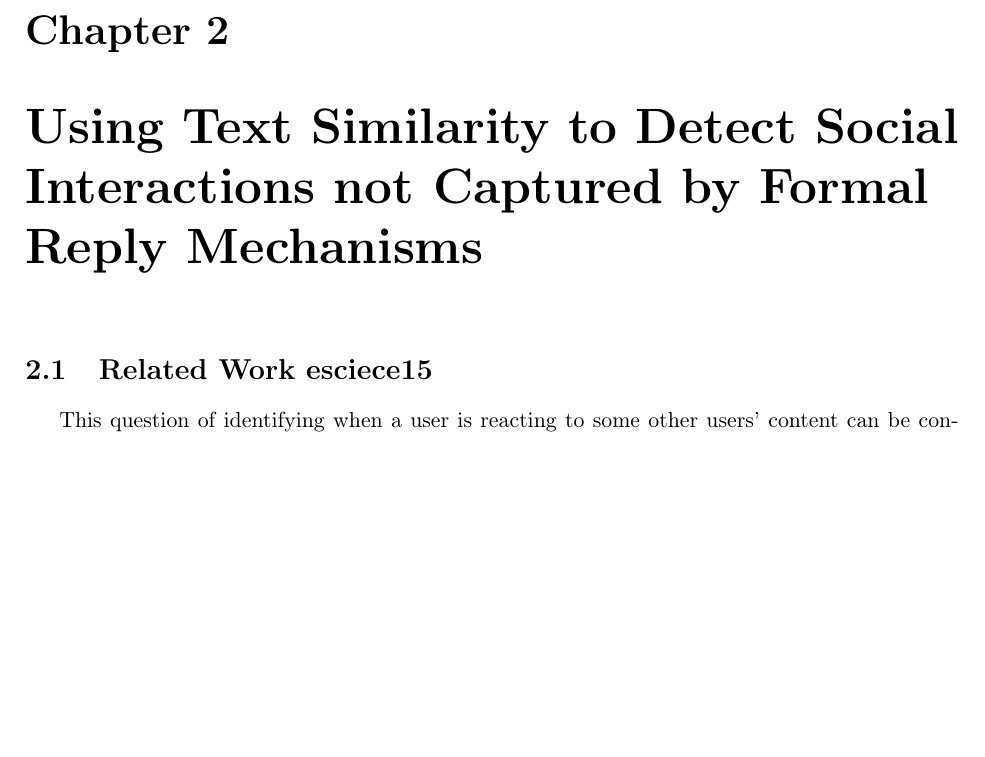
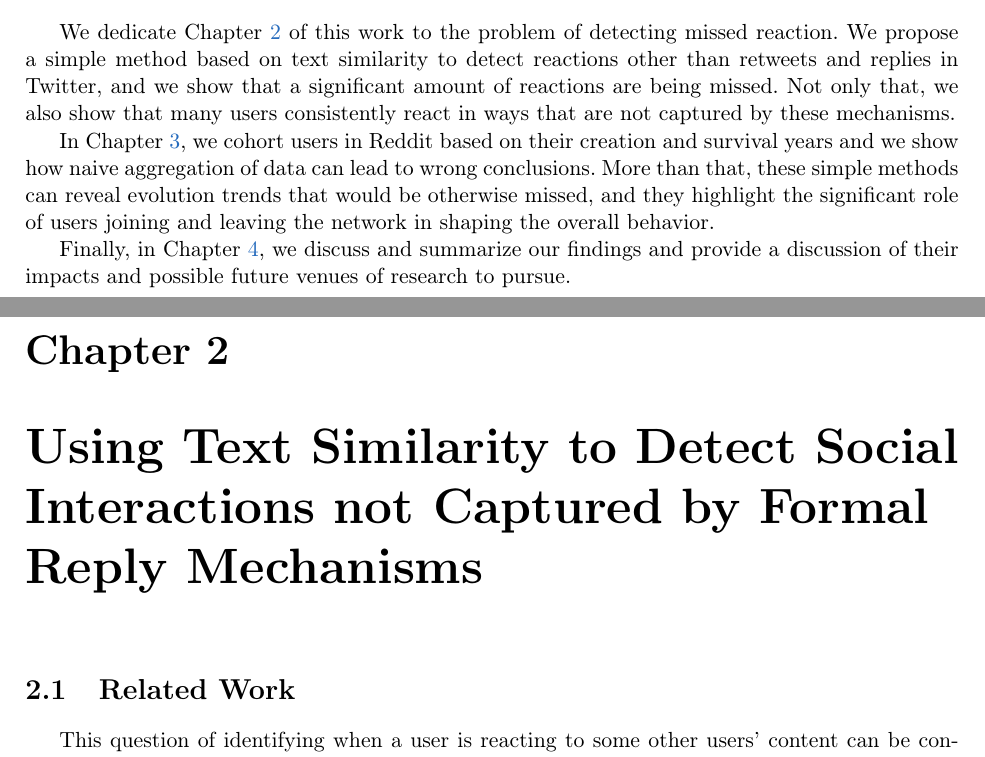
Before and after one commit to sbneto/thesis, a LaTeX thesis (thesis.tex, which reads introduction.tex, reactions.tex): part of page 23 of 57 before the commit and two parts of pages 21 and 23 of 57 after it, the two joined at a grey line, cut at the place of the change, the shorter picture padded with empty space. Compiled offline with pdfLaTeX.

Commit message:
added the document overview in the intro section

```diff
--- a/introduction.tex
+++ b/introduction.tex
@@ -46,4 +46,8 @@ We see this paper as both making specific contributions to understanding behavio
 
 \section{Organization of this Work}
 
-We dedicate
+We dedicate Chapter \ref{reactions} of this work to the problem of detecting missed reaction. We propose a simple method based on text similarity to detect reactions other than retweets and replies in Twitter, and we show that a significant amount of reactions are being missed. Not only that, we also show that many users consistently react in ways that are not captured by these mechanisms.
+
+In Chapter \ref{cohorts}, we cohort users in Reddit based on their creation and survival years and we show how naive aggregation of data can lead to wrong conclusions. More than that, these simple methods can reveal evolution trends that would be otherwise missed, and they highlight the significant role of users joining and leaving the network in shaping the overall behavior.
+
+Finally, in Chapter \ref{conclusions}, we discuss and summarize our findings and provide a discussion of their impacts and possible future venues of research to pursue.
--- a/reactions.tex
+++ b/reactions.tex
@@ -1,6 +1,7 @@
 \chapter{Using Text Similarity to Detect Social Interactions not Captured by Formal Reply Mechanisms}
+\label{reactions}
 
-\section{Related Work esciece15}
+\section{Related Work}
 
 This question of identifying when a user is reacting to some other users' content can be considered a dual
 question to ``is the user going to react to this message'', a question often asked in studies around influence online.
```
Also changed, not shown: cohorts.tex (+2 -1 lines), conclusion.tex (+1 -0 lines), thesis.tex (+1 -1 lines), thesis.pdf.
